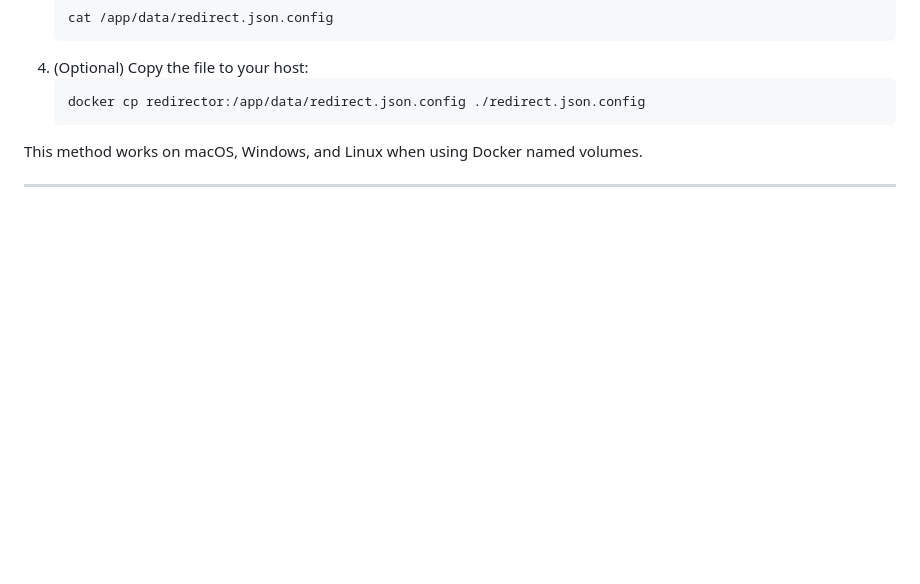
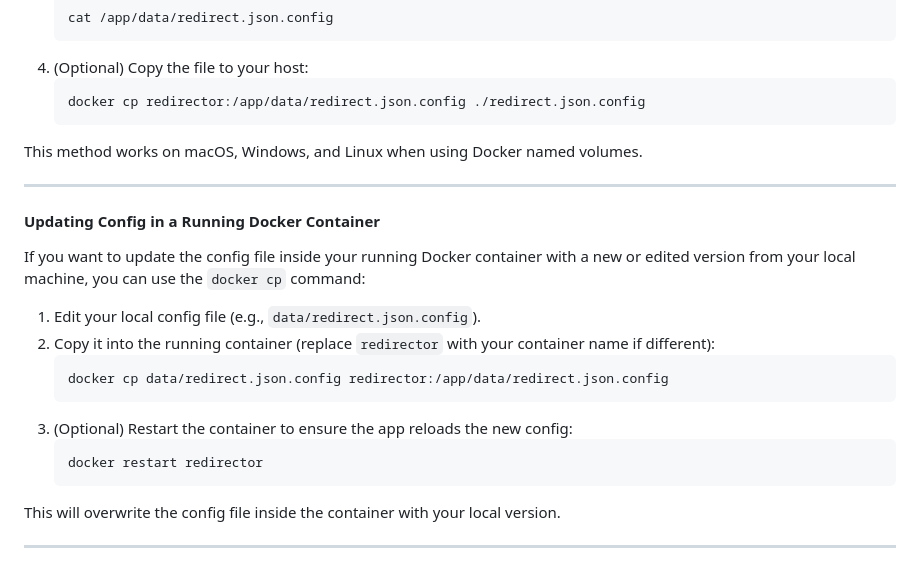
Before and after one commit to authoritydmc/r, a Markdown page: README.md, the part around the change. Rendered like a GitHub page; blank space fills up the shorter version.

Commit message:
Add instructions for updating config in a running Docker container

````diff
--- a/README.md
+++ b/README.md
@@ -449,3 +449,21 @@ This app supports checking for existing shortcuts in external upstreams (like Bi
 This method works on macOS, Windows, and Linux when using Docker named volumes.
 
 ---
+
+#### Updating Config in a Running Docker Container
+
+If you want to update the config file inside your running Docker container with a new or edited version from your local machine, you can use the `docker cp` command:
+
+1. Edit your local config file (e.g., `data/redirect.json.config`).
+2. Copy it into the running container (replace `redirector` with your container name if different):
+   ```sh
+   docker cp data/redirect.json.config redirector:/app/data/redirect.json.config
+   ```
+3. (Optional) Restart the container to ensure the app reloads the new config:
+   ```sh
+   docker restart redirector
+   ```
+
+This will overwrite the config file inside the container with your local version.
+
+---
````
